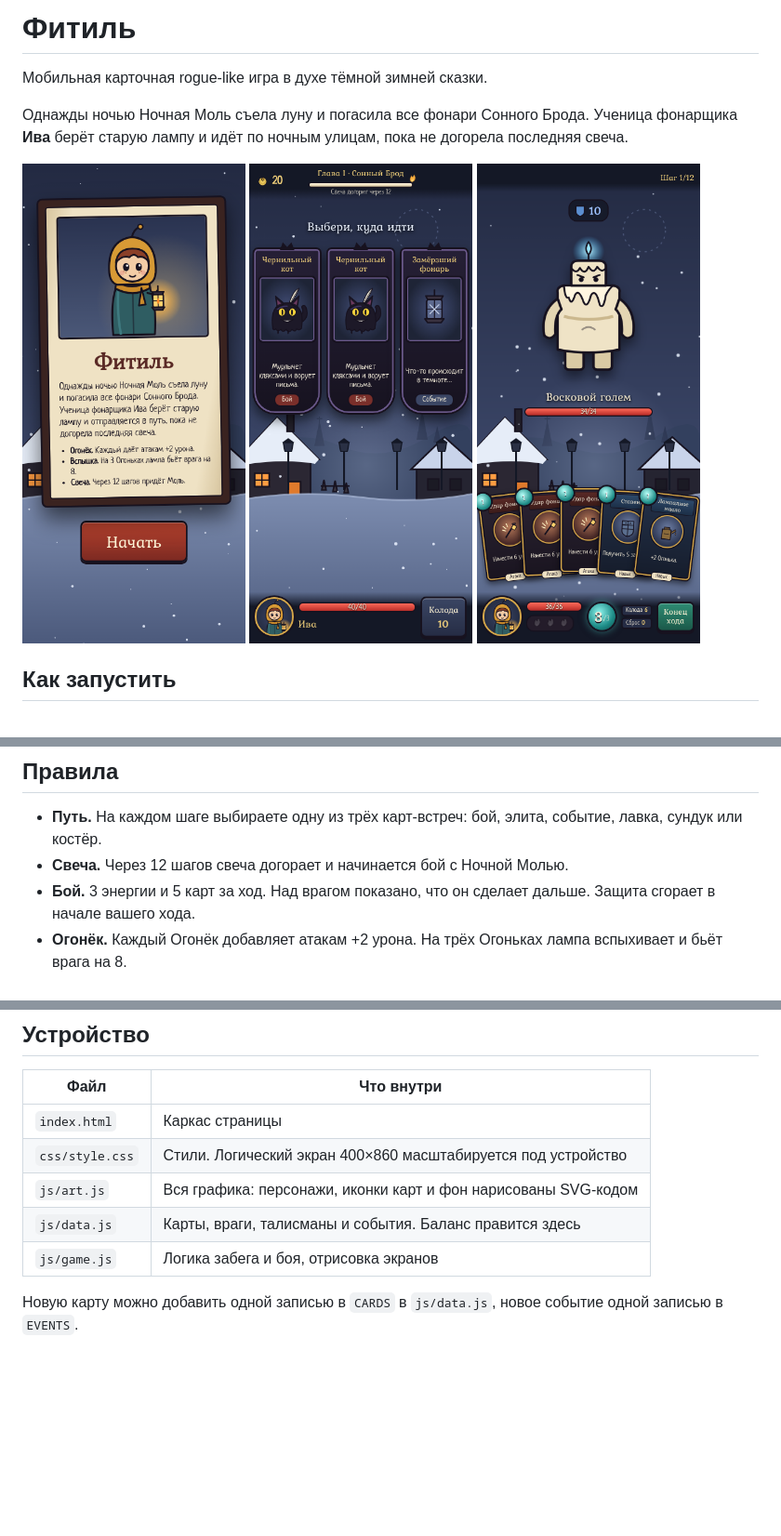
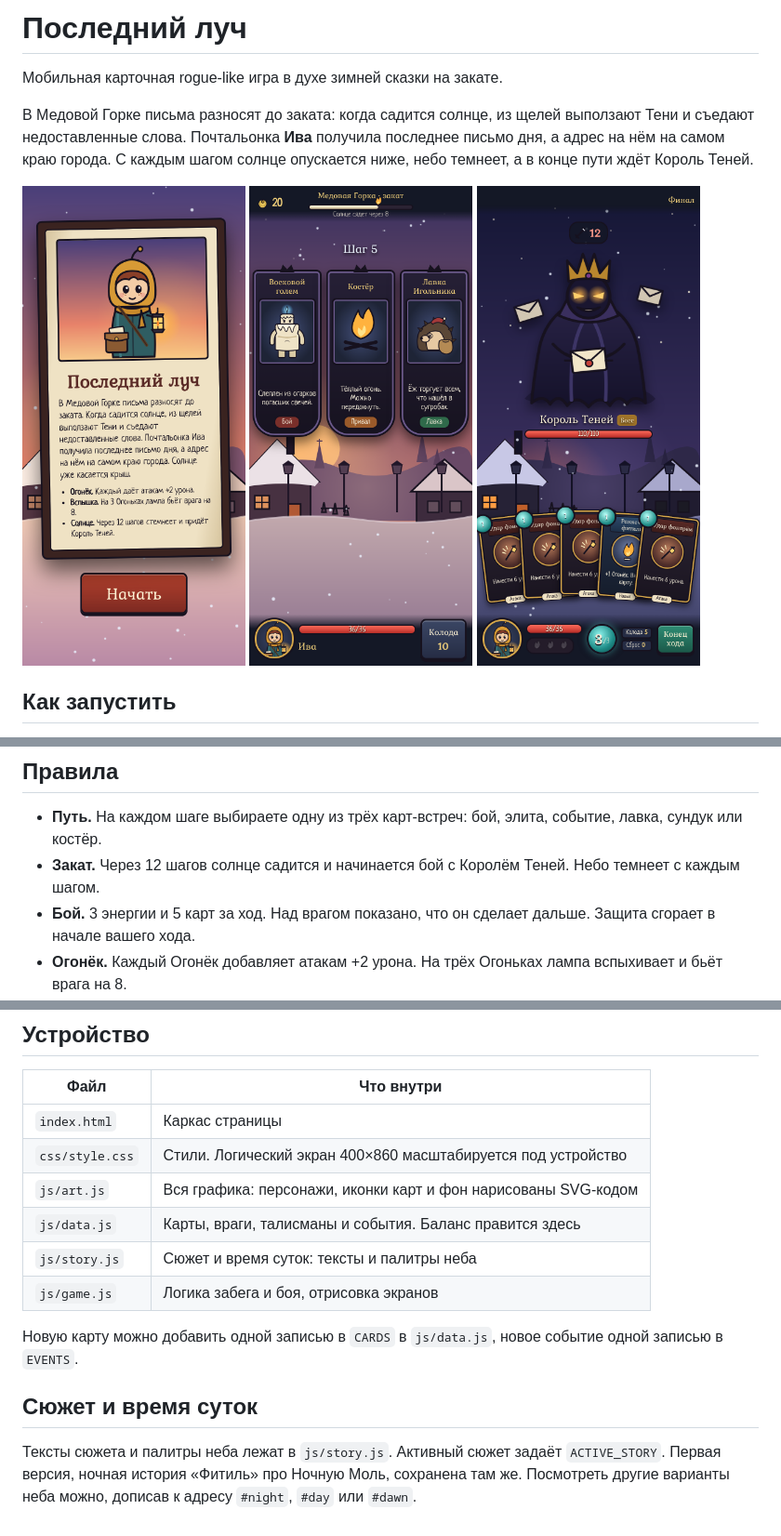
Before and after one commit to gloryarcstudio-creator/mobile-game-card, a Markdown page: README.md, 3 parts joined by grey strips. Shown at 93% size. GitHub-like rendering; pictures changed too: docs/combat.png, docs/map.png, docs/title.png; blank space fills up the shorter version.

```diff
--- a/README.md
+++ b/README.md
@@ -1,8 +1,8 @@
-# Фитиль
+# Последний луч
 
-Мобильная карточная rogue-like игра в духе тёмной зимней сказки.
+Мобильная карточная rogue-like игра в духе зимней сказки на закате.
 
-Однажды ночью Ночная Моль съела луну и погасила все фонари Сонного Брода. Ученица фонарщика **Ива** берёт старую лампу и идёт по ночным улицам, пока не догорела последняя свеча.
+В Медовой Горке письма разносят до заката: когда садится солнце, из щелей выползают Тени и съедают недоставленные слова. Почтальонка **Ива** получила последнее письмо дня, а адрес на нём на самом краю города. С каждым шагом солнце опускается ниже, небо темнеет, а в конце пути ждёт Король Теней.
 
 <p>
   <img src="docs/title.png" width="240" alt="Титульный экран">
@@ -24,7 +24,7 @@ python3 -m http.server 8000
 ## Правила
 
 - **Путь.** На каждом шаге выбираете одну из трёх карт-встреч: бой, элита, событие, лавка, сундук или костёр.
-- **Свеча.** Через 12 шагов свеча догорает и начинается бой с Ночной Молью.
+- **Закат.** Через 12 шагов солнце садится и начинается бой с Королём Теней. Небо темнеет с каждым шагом.
 - **Бой.** 3 энергии и 5 карт за ход. Над врагом показано, что он сделает дальше. Защита сгорает в начале вашего хода.
 - **Огонёк.** Каждый Огонёк добавляет атакам +2 урона. На трёх Огоньках лампа вспыхивает и бьёт врага на 8.
 - **Управление.** Тап по карте выбирает её, второй тап разыгрывает. Колода и сброс открываются по нажатию.
@@ -37,6 +37,11 @@ python3 -m http.server 8000
 | `css/style.css` | Стили. Логический экран 400×860 масштабируется под устройство |
 | `js/art.js` | Вся графика: персонажи, иконки карт и фон нарисованы SVG-кодом |
 | `js/data.js` | Карты, враги, талисманы и события. Баланс правится здесь |
+| `js/story.js` | Сюжет и время суток: тексты и палитры неба |
 | `js/game.js` | Логика забега и боя, отрисовка экранов |
 
 Новую карту можно добавить одной записью в `CARDS` в `js/data.js`, новое событие одной записью в `EVENTS`.
+
+## Сюжет и время суток
+
+Тексты сюжета и палитры неба лежат в `js/story.js`. Активный сюжет задаёт `ACTIVE_STORY`. Первая версия, ночная история «Фитиль» про Ночную Моль, сохранена там же. Посмотреть другие варианты неба можно, дописав к адресу `#night`, `#day` или `#dawn`.
```
Also changed, not shown: 6 other files.
